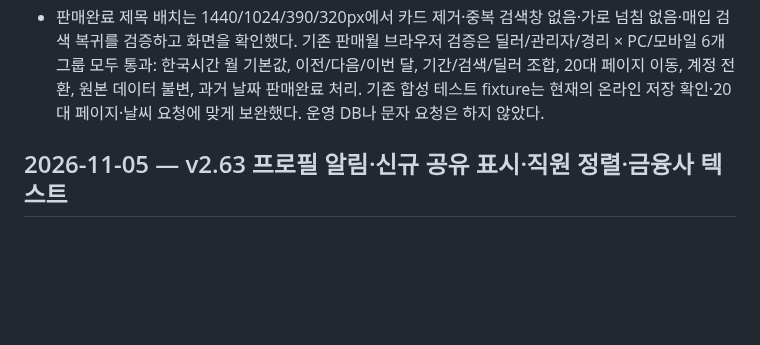
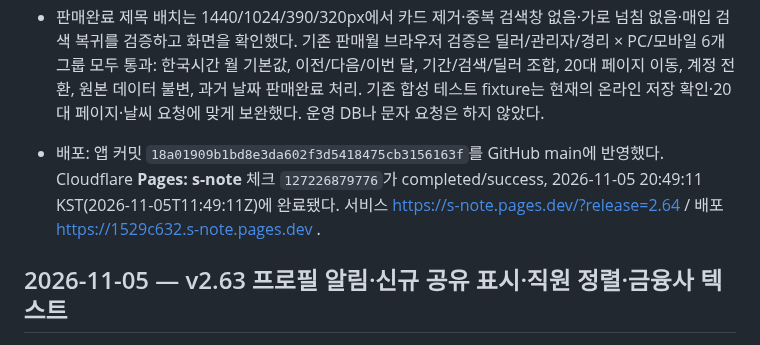
Before and after one commit to spooky1121/s-note, a Markdown page: PROJECT_HISTORY.md, the part around the change. Rendered like a GitHub page; blank space fills up the shorter version.

Commit message:
[skip ci] Record v2.64 sold toolbar and shared icon deployment

```diff
--- a/PROJECT_HISTORY.md
+++ b/PROJECT_HISTORY.md
@@ -6,6 +6,8 @@
 - 판매완료 페이지의 기존 월 선택과 검색 DOM을 목록 제목 옆으로 이동했다. 제목→판매월→이번 달→검색 순서이며 별도 검색카드 배경·테두리·여백은 제거했다. 모바일은 자연스럽게 줄바꿈하고, 월/검색/딜러 필터 이벤트와 매입관리로 돌아갈 때 검색 위치 복귀를 유지했다. 판매월 건수 live status는 접근성을 위해 보존했다.
 - 실제 Chromium 1440/390/320px에서 공유 표시의 22px 크기, 색상 박스와 일치, 세로 중심 차이 0px, 간격 10px와 가로 넘침 없음을 확인했다. 기존 공유 표시 3폭(공유 대상만 표시, 상세/판매완료/해제/오류/계정 변경) 검증도 통과했다.
 - 판매완료 제목 배치는 1440/1024/390/320px에서 카드 제거·중복 검색창 없음·가로 넘침 없음·매입 검색 복귀를 검증하고 화면을 확인했다. 기존 판매월 브라우저 검증은 딜러/관리자/경리 × PC/모바일 6개 그룹 모두 통과: 한국시간 월 기본값, 이전/다음/이번 달, 기간/검색/딜러 조합, 20대 페이지 이동, 계정 전환, 원본 데이터 불변, 과거 날짜 판매완료 처리. 기존 합성 테스트 fixture는 현재의 온라인 저장 확인·20대 페이지·날씨 요청에 맞게 보완했다. 운영 DB나 문자 요청은 하지 않았다.
+
+- 배포: 앱 커밋 `18a01909b1bd8e3da602f3d5418475cb3156163f`를 GitHub main에 반영했다. Cloudflare **Pages: s-note** 체크 `127226879776`가 completed/success, 2026-11-05 20:49:11 KST(2026-11-05T11:49:11Z)에 완료됐다. 서비스 https://s-note.pages.dev/?release=2.64 / 배포 https://1529c632.s-note.pages.dev .
 
 ## 2026-11-05 — v2.63 프로필 알림·신규 공유 표시·직원 정렬·금융사 텍스트
 
```
